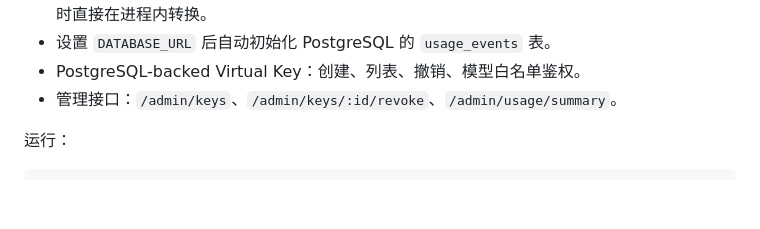
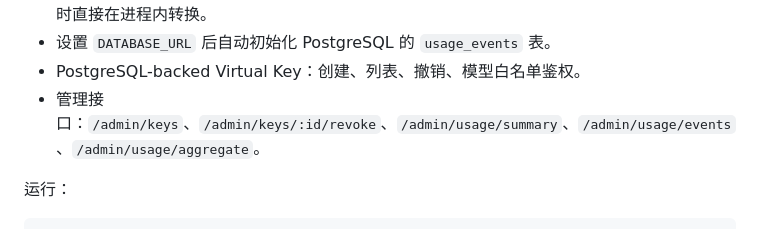
Before and after one commit to jianyun8023/my-ai-gateway, a Markdown page: README.md, the part around the change. Rendered like a GitHub page; blank space fills up the shorter version.

Commit message:
docs: document usage aggregate endpoint

```diff
--- a/README.md
+++ b/README.md
@@ -21,7 +21,7 @@ Rust AI 网关 MVP，目标是将多个上游账号统一为一个入口，并
 - Kimi Responses 适配器已作为 workspace crate 内置，路由使用 `kimi_responses_adapter` 时直接在进程内转换。
 - 设置 `DATABASE_URL` 后自动初始化 PostgreSQL 的 `usage_events` 表。
 - PostgreSQL-backed Virtual Key：创建、列表、撤销、模型白名单鉴权。
-- 管理接口：`/admin/keys`、`/admin/keys/:id/revoke`、`/admin/usage/summary`。
+- 管理接口：`/admin/keys`、`/admin/keys/:id/revoke`、`/admin/usage/summary`、`/admin/usage/events`、`/admin/usage/aggregate`。
 
 运行：
 
```
